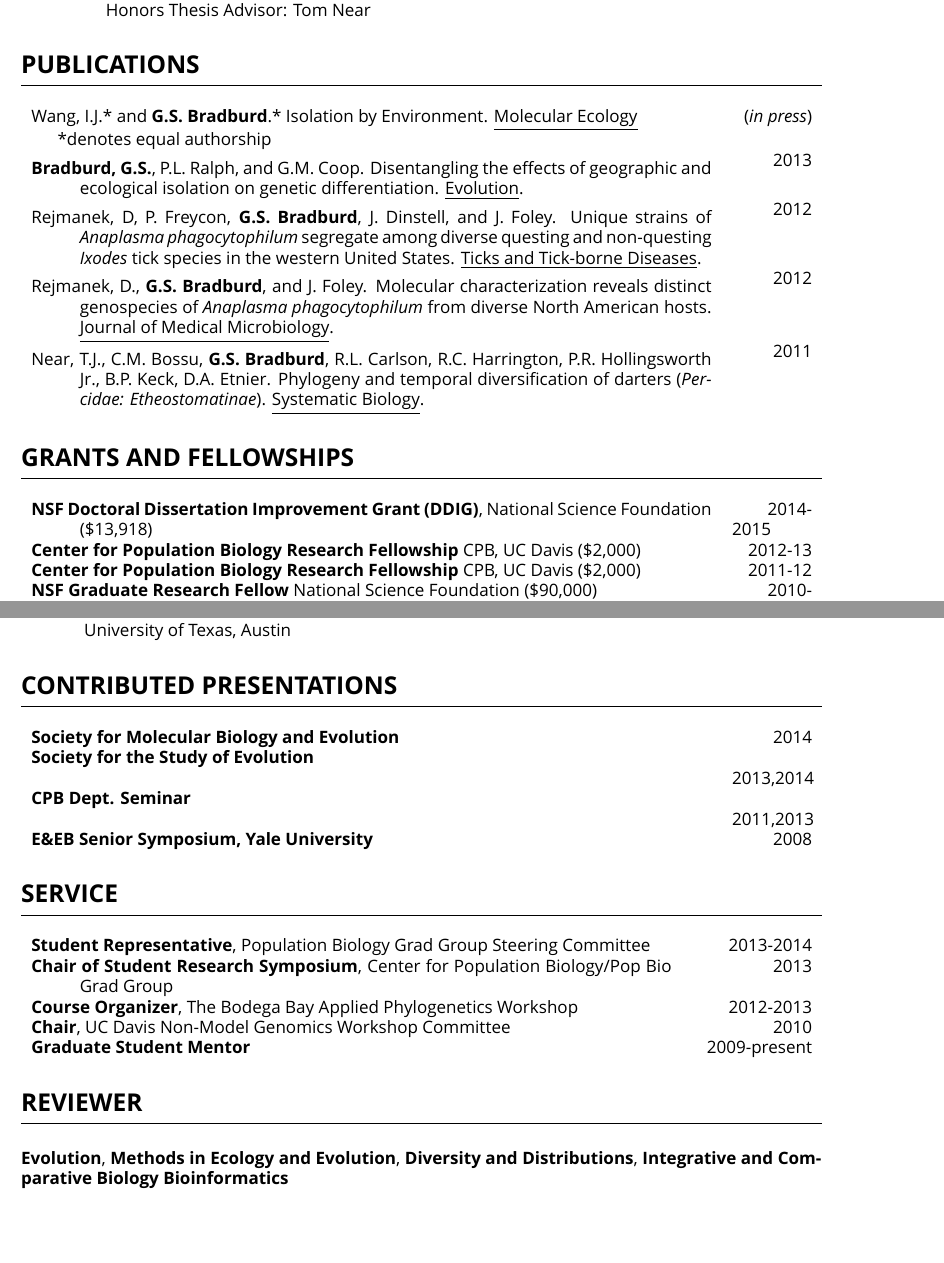
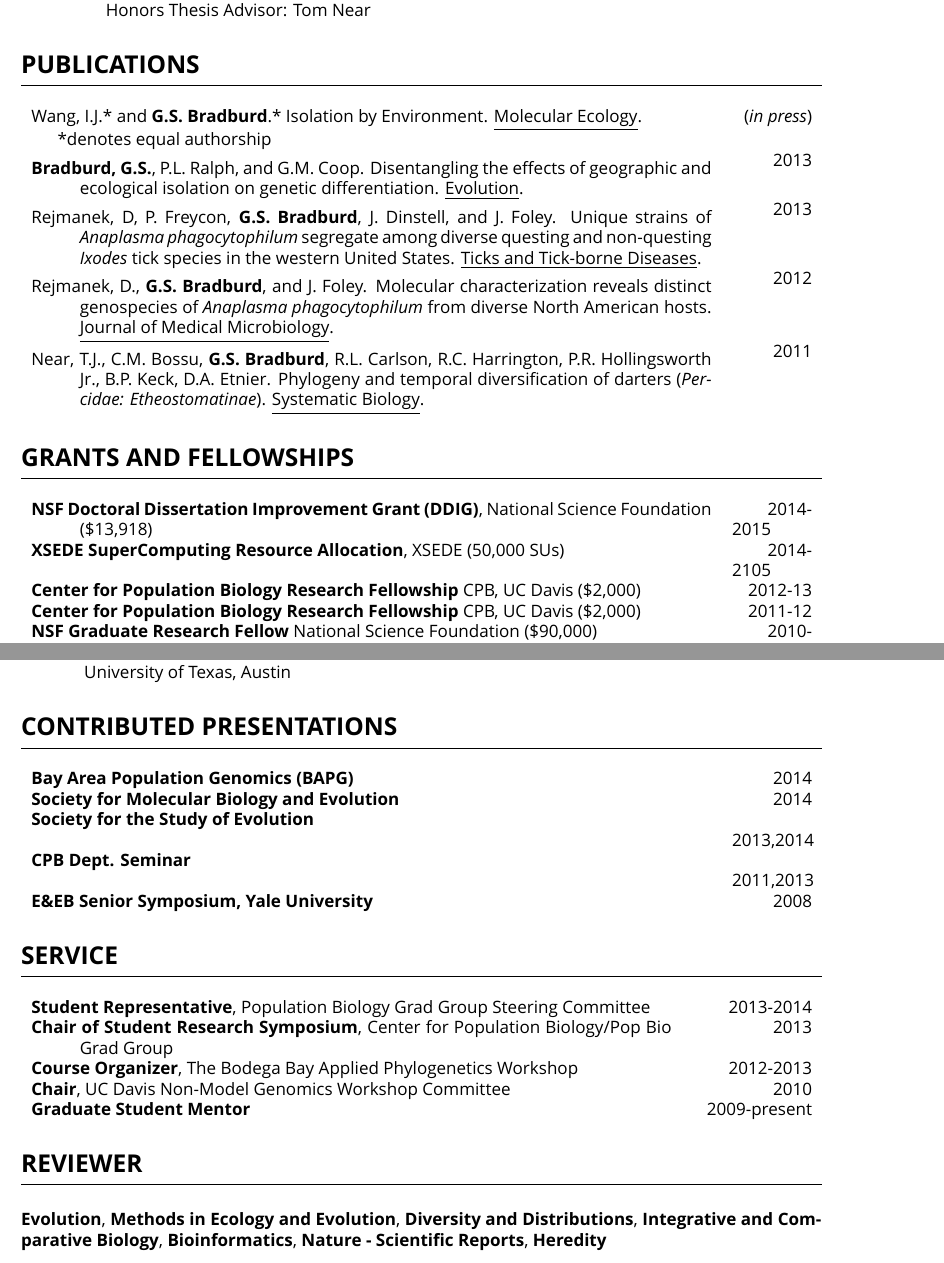
Before and after one commit to gbradburd/bradburd-CV, a LaTeX CV (CV_bradburd.tex): two parts of pages 1 and 2 of 3, joined at a grey line, cut so that both start at the same text, the shorter picture padded with empty space. Compiled offline with XeLaTeX; a missing font is replaced by an installed copy or a similar font.

Commit message:
minor formatting, BAPG, reviewer at Heredity

```diff
--- a/CV_bradburd.tex
+++ b/CV_bradburd.tex
@@ -67,7 +67,7 @@ Wang, I.J.* and \textbf{G.S. Bradburd}.* Isolation by Environment. \underline{Mo
 %
 \vspace{-0.1cm}
 %
-Rejmanek, D, P. Freycon, \textbf{G.S. Bradburd}, J. Dinstell, and J. Foley.  Unique strains of \textit{Anaplasma phagocytophilum} segregate among diverse questing and non-questing \textit{Ixodes} tick species in the western United States.  \underline{Ticks and Tick-borne Diseases}. & \hfill 2012\\
+Rejmanek, D, P. Freycon, \textbf{G.S. Bradburd}, J. Dinstell, and J. Foley.  Unique strains of \textit{Anaplasma phagocytophilum} segregate among diverse questing and non-questing \textit{Ixodes} tick species in the western United States.  \underline{Ticks and Tick-borne Diseases}. & \hfill 2013\\
 %
 \vspace{-0.1cm}
 %
@@ -86,6 +86,7 @@ Near, T.J., C.M. Bossu, \textbf{G.S. Bradburd}, R.L. Carlson, R.C. Harrington, P
 \begin{tabular}{>{\everypar{\hangindent1cm}}p{0.85\textwidth}p{0.1\textwidth}}
 \hfill\\
 \textbf{NSF Doctoral Dissertation Improvement Grant (DDIG)}, National Science Foundation (\$13,918) & \hfill 2014-2015\\
+\textbf{XSEDE SuperComputing Resource Allocation}, XSEDE (50,000 SUs) & \hfill 2014-2105\\
 \textbf{Center for Population Biology Research Fellowship} CPB, UC Davis (\$2,000) & \hfill 2012-13\\
 \textbf{Center for Population Biology Research Fellowship} CPB, UC Davis (\$2,000) & \hfill 2011-12\\
 \textbf{NSF Graduate Research Fellow} National Science Foundation (\$90,000) & \hfill 2010-2012\\
@@ -139,6 +140,7 @@ Bodega Bay Applied Phylogenetics Workshop & Teaching Assistant & \hfill 2012-201
 \rule{470pt}{0.4pt}
 \begin{tabular}{>{\everypar{\hangindent1cm}}p{0.85\textwidth}p{0.1\textwidth}}
 \hfill\\
+\textbf{Bay Area Population Genomics (BAPG)} & \hfill 2014\\
 \textbf{Society for Molecular Biology and Evolution} & \hfill 2014\\
 \textbf{Society for the Study of Evolution} & \hfill 2013,2014\\
 \textbf{CPB Dept. Seminar} & \hfill 2011,2013\\
@@ -169,14 +171,15 @@ Bodega Bay Applied Phylogenetics Workshop & Teaching Assistant & \hfill 2012-201
 \textbf{Evolution},
 \textbf{Methods in Ecology and Evolution},
 \textbf{Diversity and Distributions},
-\textbf{Integrative and Comparative Biology}
-\textbf{Bioinformatics}
+\textbf{Integrative and Comparative Biology},
+\textbf{Bioinformatics},
+\textbf{Nature - Scientific Reports}, \textbf{Heredity}
 
 \section*{SOCIETY MEMBERSHIPS}
 \vspace{-0.6cm}
 \rule{470pt}{0.4pt}
 \\\\
-\textbf{Society for the Study of Evolution},
+\textbf{Society for the Study of Evolution}
 
 \section*{PREVIOUS APPOINTMENTS}
 \vspace{-0.6cm}
```
Also changed, not shown: CV_bradburd.tex (4 more changed lines).
